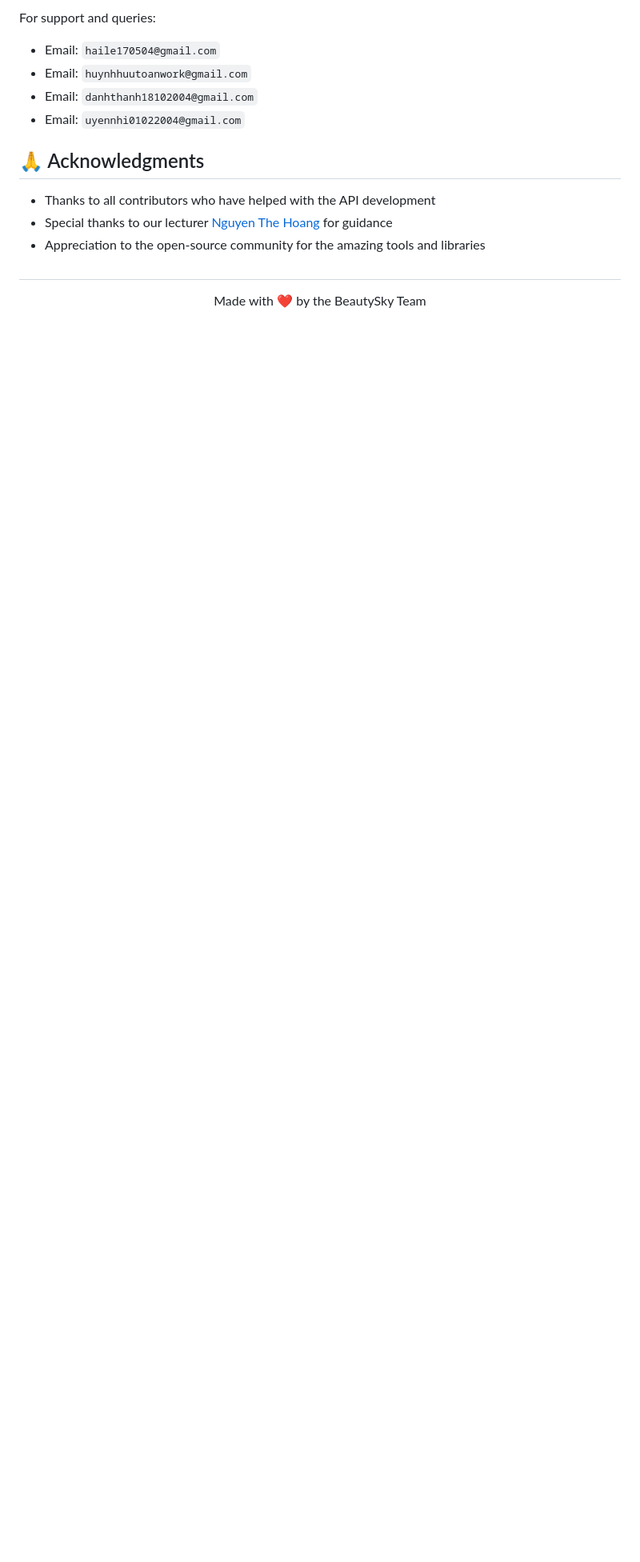
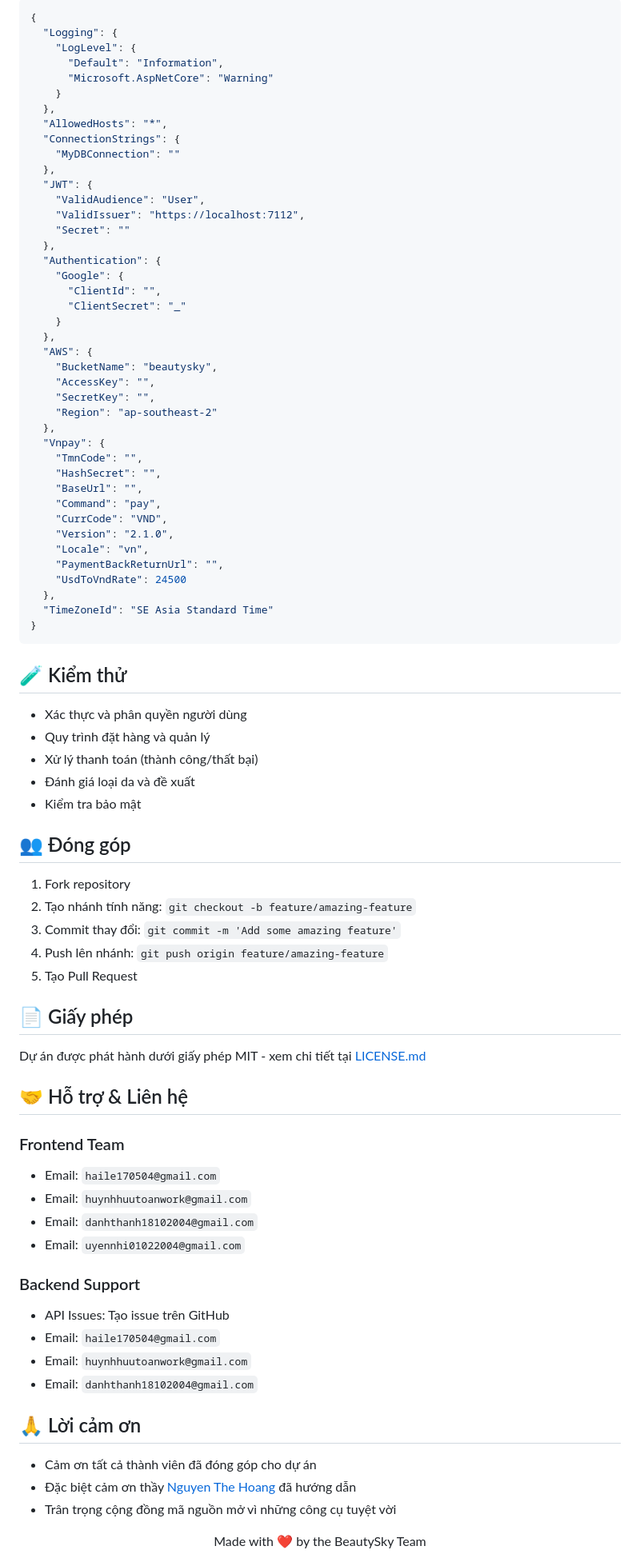
Before and after one commit to hoanghai170504/Beauty-Sky-Store, a Markdown page: README.md, the part around the change printed below. Shown: that part at 80% size. GitHub-like rendering; blank space fills up the shorter version.

````diff
--- a/README.md
+++ b/README.md
@@ -116,17 +137,88 @@ This project is licensed under the MIT License - see the [LICENSE.md](LICENSE.md
 
-For support and queries:
+```json
+{
+  "Logging": {
+    "LogLevel": {
+      "Default": "Information",
+      "Microsoft.AspNetCore": "Warning"
+    }
+  },
+  "AllowedHosts": "*",
+  "ConnectionStrings": {
+    "MyDBConnection": ""
+  },
+  "JWT": {
+    "ValidAudience": "User",
+    "ValidIssuer": "https://localhost:7112",
+    "Secret": ""
+  },
+  "Authentication": {
+    "Google": {
+      "ClientId": "",
+      "ClientSecret": "_"
+    }
+  },
+  "AWS": {
+    "BucketName": "beautysky",
+    "AccessKey": "",
+    "SecretKey": "",
+    "Region": "ap-southeast-2"
+  },
+  "Vnpay": {
+    "TmnCode": "",
+    "HashSecret": "",
+    "BaseUrl": "",
+    "Command": "pay",
+    "CurrCode": "VND",
+    "Version": "2.1.0",
+    "Locale": "vn",
+    "PaymentBackReturnUrl": "",
+    "UsdToVndRate": 24500
+  },
+  "TimeZoneId": "SE Asia Standard Time"
+}
+```
 
+## 🧪 Kiểm thử
+
+- Xác thực và phân quyền người dùng
+- Quy trình đặt hàng và quản lý
+- Xử lý thanh toán (thành công/thất bại)
+- Đánh giá loại da và đề xuất
+- Kiểm tra bảo mật
+
+## 👥 Đóng góp
+
+1. Fork repository
+2. Tạo nhánh tính năng: `git checkout -b feature/amazing-feature`
+3. Commit thay đổi: `git commit -m 'Add some amazing feature'`
+4. Push lên nhánh: `git push origin feature/amazing-feature`
+5. Tạo Pull Request
+
+## 📄 Giấy phép
+
+Dự án được phát hành dưới giấy phép MIT - xem chi tiết tại [LICENSE.md](LICENSE.md)
+
+## 🤝 Hỗ trợ & Liên hệ
+
+### Frontend Team
 - Email: `haile170504@gmail.com`
 - Email: `huynhhuutoanwork@gmail.com`
 - Email: `danhthanh18102004@gmail.com`
 - Email: `uyennhi01022004@gmail.com`
 
-## 🙏 Acknowledgments
+### Backend Support
+- API Issues: Tạo issue trên GitHub
+- Email: `haile170504@gmail.com`
+- Email: `huynhhuutoanwork@gmail.com`
+- Email: `danhthanh18102004@gmail.com`
 
-- Thanks to all contributors who have helped with the API development
-- Special thanks to our lecturer [Nguyen The Hoang](https://github.com/doit-now) for guidance
-- Appreciation to the open-source community for the amazing tools and libraries
-##
+## 🙏 Lời cảm ơn
+
+- Cảm ơn tất cả thành viên đã đóng góp cho dự án
+- Đặc biệt cảm ơn thầy [Nguyen The Hoang](https://github.com/doit-now) đã hướng dẫn
+- Trân trọng cộng đồng mã nguồn mở vì những công cụ tuyệt vời
+
 <div align="center">
-  Made with ❤️ by    the BeautySky Team
+  Made with ❤️ by the BeautySky Team
 </div>
````
Also changed, not shown: other parts of README.md (+71 -50 lines).
